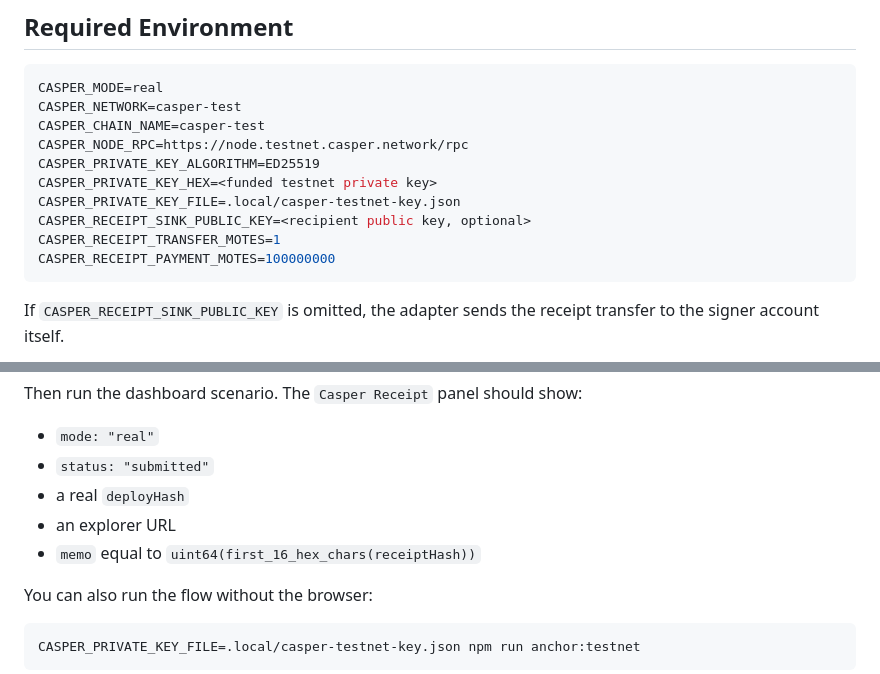
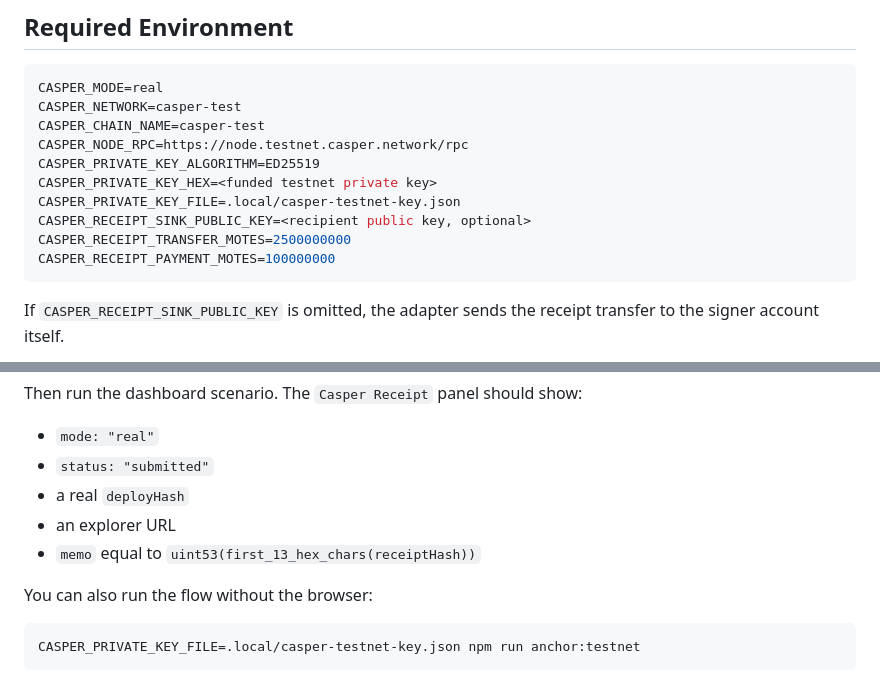
Before and after one commit to Oxygen56/cspr-guardian, a Markdown page: casper-testnet-anchoring.md, 2 parts joined by grey strips. Rendered like a GitHub page.

Commit message:
Seal Casper highest prize submission

````diff
--- a/casper-testnet-anchoring.md
+++ b/casper-testnet-anchoring.md
@@ -30,7 +30,7 @@ CASPER_PRIVATE_KEY_ALGORITHM=ED25519
 CASPER_PRIVATE_KEY_HEX=<funded testnet private key>
 CASPER_PRIVATE_KEY_FILE=.local/casper-testnet-key.json
 CASPER_RECEIPT_SINK_PUBLIC_KEY=<recipient public key, optional>
-CASPER_RECEIPT_TRANSFER_MOTES=1
+CASPER_RECEIPT_TRANSFER_MOTES=2500000000
 CASPER_RECEIPT_PAYMENT_MOTES=100000000
 ```
 
@@ -138,7 +138,7 @@ Then run the dashboard scenario. The `Casper Receipt` panel should show:
 - `status: "submitted"`
 - a real `deployHash`
 - an explorer URL
-- `memo` equal to `uint64(first_16_hex_chars(receiptHash))`
+- `memo` equal to `uint53(first_13_hex_chars(receiptHash))`
 
 You can also run the flow without the browser:
 
````
